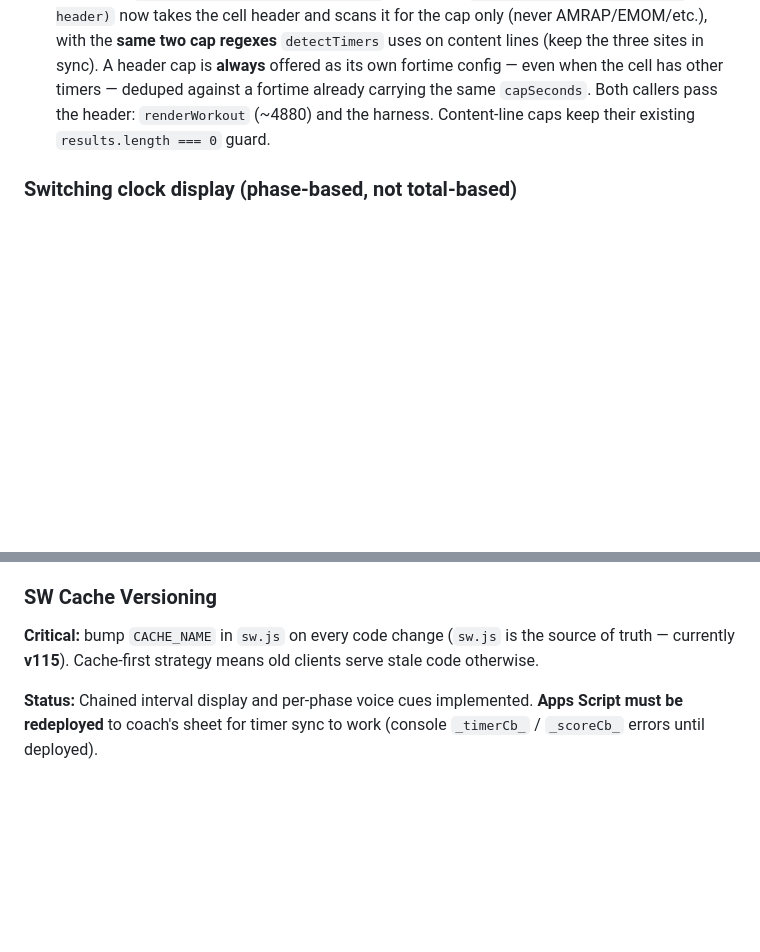
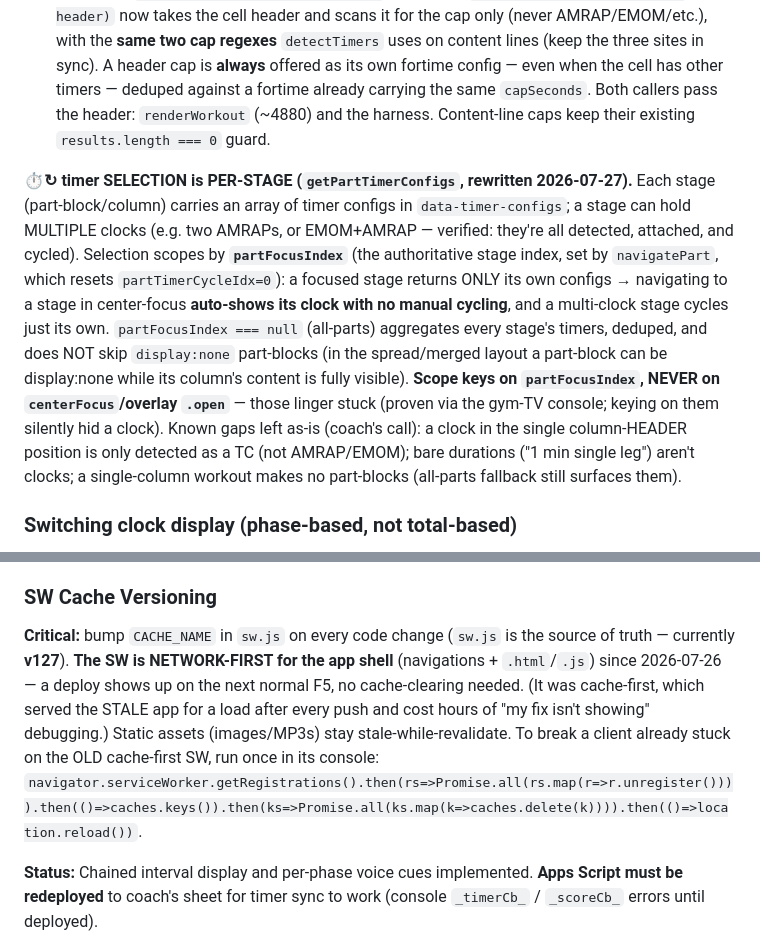
Before and after one commit to noamlow-commits/wod-board, a Markdown page: PARSER.md, 2 parts joined by grey strips. Rendered like a GitHub page; blank space fills up the shorter version.

```diff
--- a/PARSER.md
+++ b/PARSER.md
@@ -150,6 +155,8 @@ The board itself can configure/start/stop the timer via the TV remote (previousl
 **Three-column multi-block sheet (added 2026-07-26, fixture `three_column_block_timers`).** The coach's "Strength: 8 min leg and lat activation | 16 min tc + front squat | B Accsesories: E2MOM X 9" sheet surfaced only the E2MOM; she wants each time-defined block as its own ⏱↻-cyclable timer (8′ → TC 16′ → E2MOM 18′). Two additions:
 - **Leading standalone block duration** — a block whose **first content line** leads with `N min <activity>` (no AMRAP/EMOM/"work" keyword) is a count-up (amrap-style) N-minute timer. Fires only inside the last-resort `results.length === 0` fallback of `detectTimers` (so it can never double-count), requires the explicit `min` unit at line start, and excludes caps (`N min tc`), rest lines, and pace/warm-up descriptors (`easy`/`recovery`/`warm up`/`cool down` — "20 min easy row" stays timer-less, locked by the `set_wave_lift` golden; same over-fire class as the `min_standalone` Pass-3 guard). A duration **range** ("40-60 sec Plank") deliberately yields no timer — picking an end would be an invented value.
 - **Header time-cap** — the coach sometimes writes the cap as the column HEADER itself ("16 min tc"), which `extractTimerConfigs(cell.lines)` never saw. `extractTimerConfigs(lines, header)` now takes the cell header and scans it for the cap only (never AMRAP/EMOM/etc.), with the **same two cap regexes** `detectTimers` uses on content lines (keep the three sites in sync). A header cap is **always** offered as its own fortime config — even when the cell has other timers — deduped against a fortime already carrying the same `capSeconds`. Both callers pass the header: `renderWorkout` (~4880) and the harness. Content-line caps keep their existing `results.length === 0` guard.
+
+**⏱↻ timer SELECTION is PER-STAGE (`getPartTimerConfigs`, rewritten 2026-07-27).** Each stage (part-block/column) carries an array of timer configs in `data-timer-configs`; a stage can hold MULTIPLE clocks (e.g. two AMRAPs, or EMOM+AMRAP — verified: they're all detected, attached, and cycled). Selection scopes by **`partFocusIndex`** (the authoritative stage index, set by `navigatePart`, which resets `partTimerCycleIdx=0`): a focused stage returns ONLY its own configs → navigating to a stage in center-focus **auto-shows its clock with no manual cycling**, and a multi-clock stage cycles just its own. `partFocusIndex === null` (all-parts) aggregates every stage's timers, deduped, and does NOT skip `display:none` part-blocks (in the spread/merged layout a part-block can be display:none while its column's content is fully visible). **Scope keys on `partFocusIndex`, NEVER on `centerFocus`/overlay `.open`** — those linger stuck (proven via the gym-TV console; keying on them silently hid a clock). Known gaps left as-is (coach's call): a clock in the single column-HEADER position is only detected as a TC (not AMRAP/EMOM); bare durations ("1 min single leg") aren't clocks; a single-column workout makes no part-blocks (all-parts fallback still surfaces them).
 
 ### Switching clock display (phase-based, not total-based)
 For `timerType === 'tabata'` (real Tabata AND chained AMRAPs), the big clock shows the **current phase's remaining time**, not a single long countdown. A chained `AMRAP 10 × 3 + 2:00 rest` displays 10:00 → 0:00 → 2:00 → 0:00 → 10:00... matching real CrossFit interval timers.
@@ -205,6 +212,6 @@ Flags `_tabataPhaseHalfwayDone` / `_tabataPhaseOneMinDone` / `_tabataPhaseTenSec
 - EMOM interval warning ticks (added 2026-04-13)
 
 ### SW Cache Versioning
-**Critical:** bump `CACHE_NAME` in `sw.js` on every code change (`sw.js` is the source of truth — currently **v115**). Cache-first strategy means old clients serve stale code otherwise.
+**Critical:** bump `CACHE_NAME` in `sw.js` on every code change (`sw.js` is the source of truth — currently **v127**). **The SW is NETWORK-FIRST for the app shell** (navigations + `.html`/`.js`) since 2026-07-26 — a deploy shows up on the next normal F5, no cache-clearing needed. (It was cache-first, which served the STALE app for a load after every push and cost hours of "my fix isn't showing" debugging.) Static assets (images/MP3s) stay stale-while-revalidate. To break a client already stuck on the OLD cache-first SW, run once in its console: `navigator.serviceWorker.getRegistrations().then(rs=>Promise.all(rs.map(r=>r.unregister()))).then(()=>caches.keys()).then(ks=>Promise.all(ks.map(k=>caches.delete(k)))).then(()=>location.reload())`.
 
 **Status:** Chained interval display and per-phase voice cues implemented. **Apps Script must be redeployed** to coach's sheet for timer sync to work (console `_timerCb_` / `_scoreCb_` errors until deployed).
```
Also changed, not shown: other parts of PARSER.md (+9 -4 lines).
